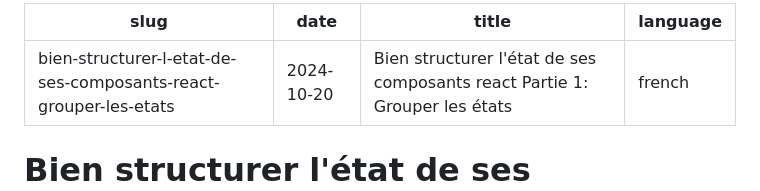
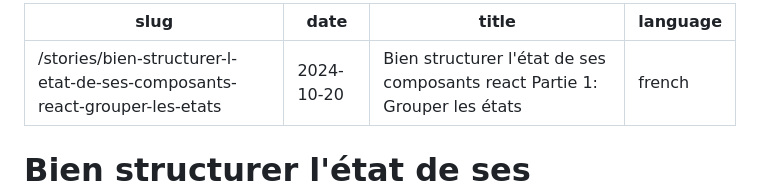
Before and after one commit to fdis111/gatsby-markdown-blog, a Markdown page: src/content/bien_structurer_l_etat_de_ses_composants_react__grouper_les_etats.md, the part around the change. GitHub-like rendering.

Commit message:
fix: post url

```diff
--- a/src/content/bien_structurer_l_etat_de_ses_composants_react__grouper_les_etats.md
+++ b/src/content/bien_structurer_l_etat_de_ses_composants_react__grouper_les_etats.md
@@ -1,5 +1,5 @@
 ---
-slug: 'bien-structurer-l-etat-de-ses-composants-react-grouper-les-etats'
+slug: '/stories/bien-structurer-l-etat-de-ses-composants-react-grouper-les-etats'
 date: '2024-10-20'
 title: "Bien structurer l'état de ses composants react Partie 1: Grouper les états"
 language: 'french'
```
